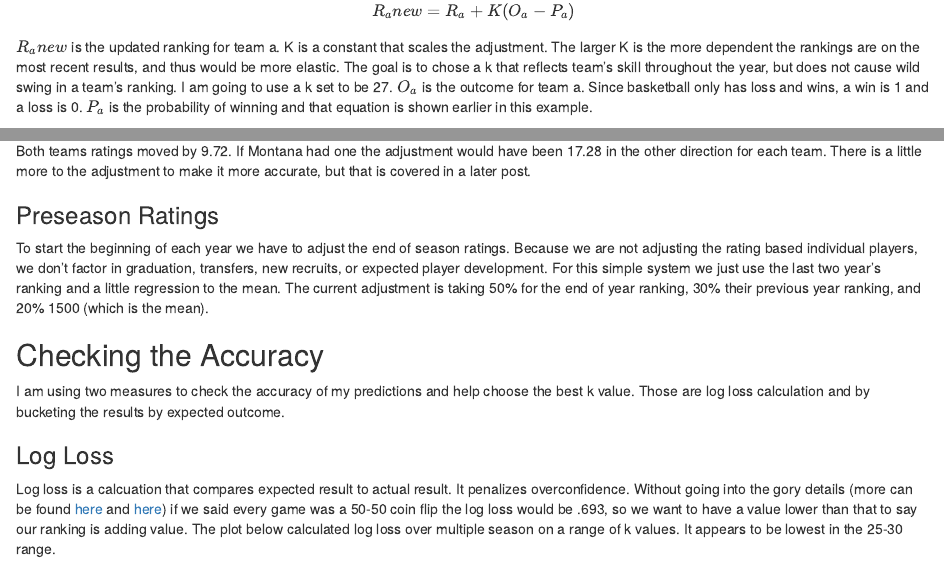
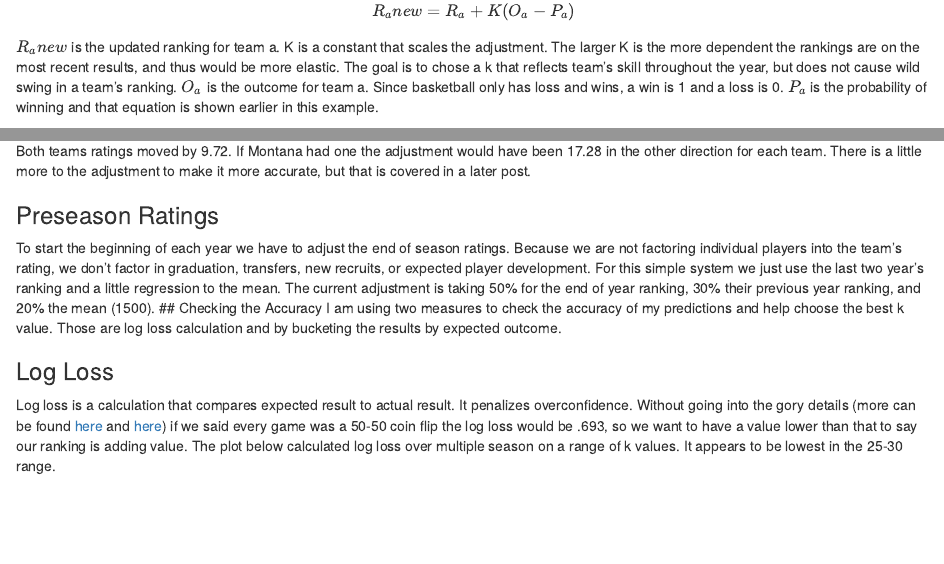
Before and after one commit to ckoho/ncaab-distill, an R Markdown document (_posts/2022-08-14-elo-rating-system/elo-rating-system.Rmd): the page in a window 1100 px wide, from 580 px down, and a second part further down, joined at a grey line. Rendered offline with R 4.5, knitr and Pandoc, with nearby package versions; drawn as R Markdown's standard HTML page in place of the format the file asks for; some code elsewhere in the file could not run offline.

Commit message:
Elo Rating System Changes. 9/3.

````diff
--- a/_posts/2022-08-14-elo-rating-system/elo-rating-system.Rmd
+++ b/_posts/2022-08-14-elo-rating-system/elo-rating-system.Rmd
@@ -19,19 +19,18 @@ knitr::opts_chunk$set(echo = FALSE)
 My first pass at creating a rating system is using the ever common elo ranking system. You can find a lot about it [online](https://en.wikipedia.org/wiki/Elo_rating_system). Everyone starts at a 1500 rating and then the rating moves up (good) or down based on results. Elo compares the ratings between two opponents and calculates the expected win percentage based on the delta between the teams. For example one team with a rating of 1200 would have the same expected win rate playing an opponent of 1100, as a team ranked 1800 playing one with a rating 1700. After the completion of the game, each teams rating is adjusted. If a team is a heavy favorite, the adjustment is minor, but if an underdog wins the adjustment is large. The winning team always gains rating points, and the losing teams go down. Elo is a zero sum calculation, so the adjustment is the same (one positive and one negative) for both teams.
 
 ## Elo Calculation
-The calculation for a team winning a game is $$ P_a= \frac{1}{1 + 10 ^ \frac{R_b - R_a}{400}} $$ In this equation $P_a$ is the probability of team a winning the game, $R_b$ is the rating of team b and $R_a$ is the rating of team a. If the game is at one team's home court their rating is increased based on the home court advantage. This will be covered in a later post. The probability for b just flips the $R_a$ and $R_b$ (or you can take $1 - P_a$). Once the game is complete each team's rating is adjusted based on the result. The adjustment equation is $$ R_anew = R_a + K (O_a - P_a) $$ $R_anew$ is the updated ranking for team a. K is a constant that scales the adjustment. The larger K is the more dependent the rankings are on the most recent results, and thus would be more elastic. The goal is to chose a k that reflects team's skill throughout the year, but does not cause wild swing in a team's ranking. I am going to use a k set to be 27. $O_a$ is the outcome for team a. Since basketball only has loss and wins, a win is 1 and a loss is 0. $P_a$ is the probability of winning and that equation is shown earlier in this example.
+The calculation for a team winning a game is $$ P_a= \frac{1}{1 + 10 ^ \frac{R_b - R_a}{400}} $$ In this equation $P_a$ is the probability of team a winning the game, $R_b$ is the rating of team b and $R_a$ is the rating of team a. If the game is at one team's home court their rating is increased based on the home court advantage. This will be covered in a later post. The probability for b just flips the $R_a$ and $R_b$ (or you can take $1 - P_a$). Once the game is complete each team's rating is adjusted based on the result. The adjustment equation is $$ R_anew = R_a + K (O_a - P_a) $$ $R_anew$ is the updated ranking for team a. K is a constant that scales the adjustment. The larger K is the more dependent the rankings are on the most recent results, and thus would be more elastic. The goal is to chose a k that reflects team's skill throughout the year, but does not cause wild swing in a team's ranking. $O_a$ is the outcome for team a. Since basketball only has loss and wins, a win is 1 and a loss is 0. $P_a$ is the probability of winning and that equation is shown earlier in this example.
 
 ### Example Calculation
 Here I will run through an example to explain how the works. Say Montana (team A, rating: 1500) is playing Montana State (team B, rating: 1600) on a neutral court. If one team was home their rating would be increased by the home court advantage amount. Montana would have a win probability, or expected outcome of $\frac{1}{1 + 10 ^ \frac{1600 - 1500}{400}} = .3599 \approx 36\%$ Not surprisingly inverting those rating give Montana State a probability of ~64%. Obviously, Montana State wins this game, so it is time to adjust the rankings. Assuming k = 27, the adjustment is $$R_anew = 1500 + 27 (0 - .3599) \approx 1490.28$$ $$R_bnew = 1600 + 27 (1-.6401) \approx 1609.72$$ Both teams ratings moved by 9.72. If Montana had one the adjustment would have been 17.28 in the other direction for each team. There is a little more to the adjustment to make it more accurate, but that is covered in a later post.
 
 ### Preseason Ratings
-To start the beginning of each year we have to adjust the end of season ratings. Because we are not adjusting the rating based individual players, we don't factor in graduation, transfers, new recruits, or expected player development. For this simple system we just use the last two year's ranking and a little regression to the mean. The current adjustment is taking 50% for the end of year ranking, 30% their previous year ranking, and 20% 1500 (which is the mean).
-
+To start the beginning of each year we have to adjust the end of season ratings. Because we are not factoring individual players into the team's rating, we don't factor in graduation, transfers, new recruits, or expected player development. For this simple system we just use the last two year's ranking and a little regression to the mean. The current adjustment is taking 50% for the end of year ranking, 30% their previous year ranking, and 20% the mean (1500).
 ## Checking the Accuracy
 I am using two measures to check the accuracy of my predictions and help choose the best k value. Those are log loss calculation and by bucketing the results by expected outcome.
 
 ### Log Loss
-Log loss is a calcuation that compares expected result to actual result. It penalizes overconfidence. Without going into the gory details (more can be found [here](https://www.analyticsvidhya.com/blog/2020/11/binary-cross-entropy-aka-log-loss-the-cost-function-used-in-logistic-regression/) and [here](https://analyticsindiamag.com/all-you-need-to-know-about-log-loss-in-machine-learning/)) if we said every game was a 50-50 coin flip the log loss would be .693, so we want to have a value lower than that to say our ranking is adding value. The plot below calculated log loss over multiple season on a range of k values. It appears to be lowest in the 25-30 range.
+Log loss is a calculation that compares expected result to actual result. It penalizes overconfidence. Without going into the gory details (more can be found [here](https://www.analyticsvidhya.com/blog/2020/11/binary-cross-entropy-aka-log-loss-the-cost-function-used-in-logistic-regression/) and [here](https://analyticsindiamag.com/all-you-need-to-know-about-log-loss-in-machine-learning/)) if we said every game was a 50-50 coin flip the log loss would be .693, so we want to have a value lower than that to say our ranking is adding value. The plot below calculated log loss over multiple season on a range of k values. It appears to be lowest in the 25-30 range.
 
 ```{r layout="l-body"}
 knitr::include_graphics("k_logloss.png")
````
Also changed, not shown: _posts/2022-08-14-elo-rating-system/elo-rating-system.html, _posts/2022-08-14-elo-rating-system/elo-rating-system.Rmd (2 more changed lines), 3 other files.
